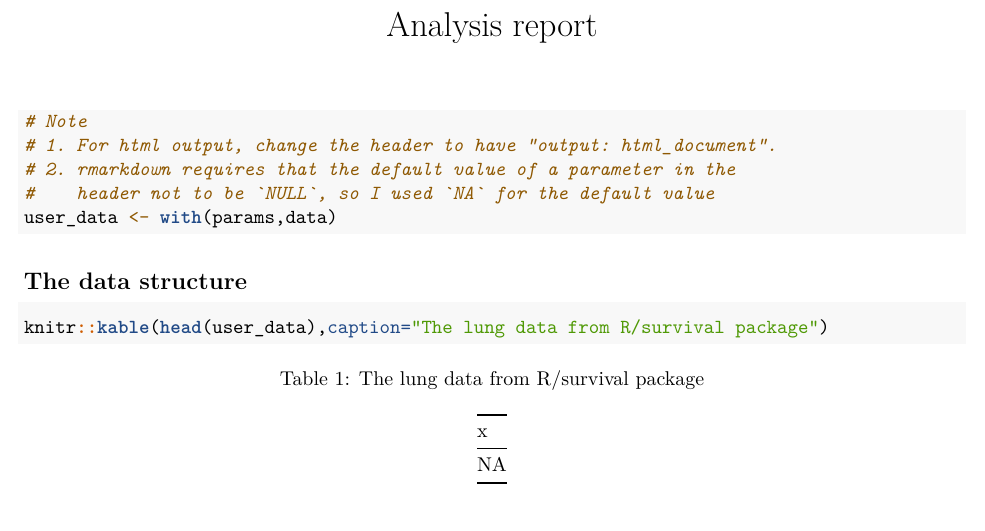
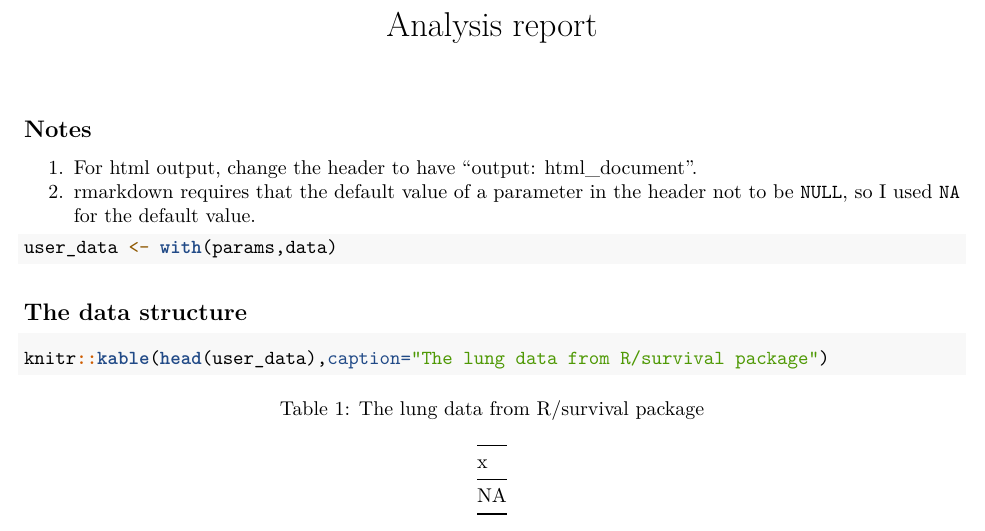
Before and after one commit to jinghuazhao/ShinyApps, an R Markdown document (shinySurvival/report.Rmd): part of page 1 of 2, cut so that both start at the same text. Rendered offline with R 4.5, knitr and Pandoc, then LaTeX, with nearby package versions; some code elsewhere in the file could not run offline.

Commit message:
shinySurvival

````diff
--- a/shinySurvival/report.Rmd
+++ b/shinySurvival/report.Rmd
@@ -5,11 +5,13 @@ params:
   data: NA
 ---
 
+## Notes
+
+1. For html output, change the header to have "output: html_document".
+2. rmarkdown requires that the default value of a parameter in the header not to be `NULL`, so I used `NA` for the default value.
+
+
 ```{r}
-# Note
-# 1. For html output, change the header to have "output: html_document".
-# 2. rmarkdown requires that the default value of a parameter in the
-#    header not to be `NULL`, so I used `NA` for the default value
 user_data <- with(params,data)
 ```
 
````
Also changed, not shown: 2 other files.
